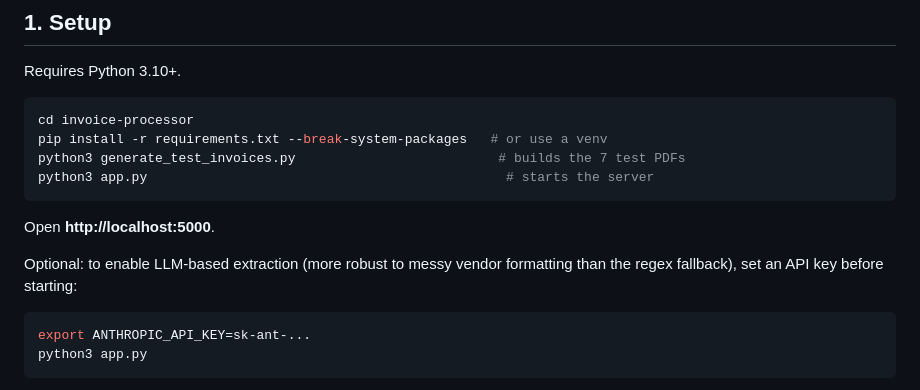
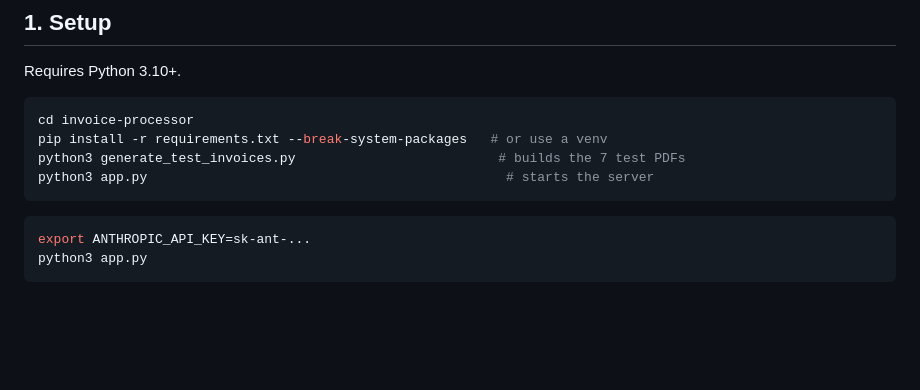
Before and after one commit to Ankitha-GS/invoice-processor, a Markdown page: README.md, the part around the change. Rendered like a GitHub page; blank space fills up the shorter version.

Commit message:
Update README to remove server access instructions
Removed instructions for accessing the server and optional API key setup.

````diff
--- a/README.md
+++ b/README.md
@@ -16,10 +16,7 @@ python3 generate_test_invoices.py                          # builds the 7 test P
 python3 app.py                                              # starts the server
 ```
 
-Open **http://localhost:5000**.
 
-Optional: to enable LLM-based extraction (more robust to messy vendor
-formatting than the regex fallback), set an API key before starting:
 
 ```bash
 export ANTHROPIC_API_KEY=sk-ant-...
````
